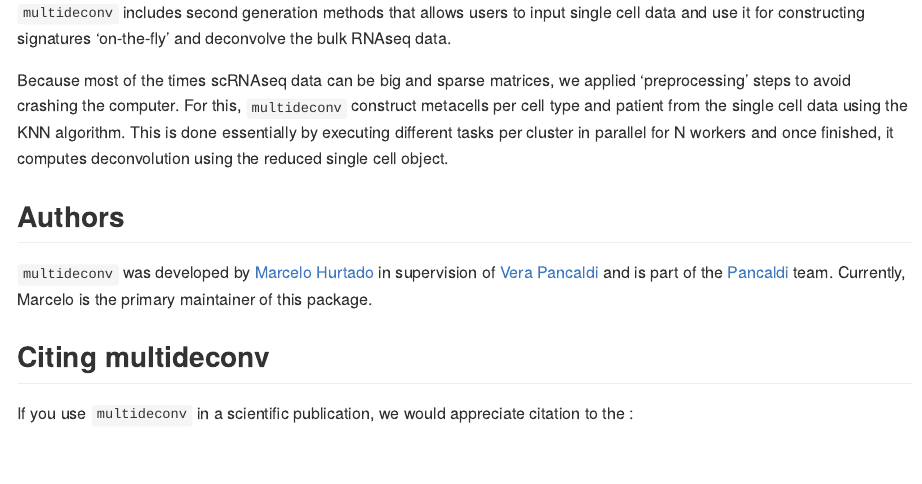
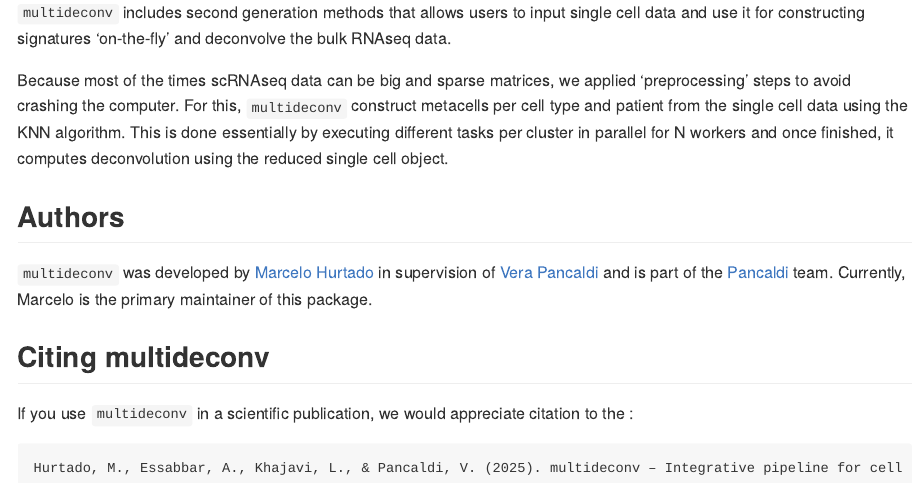
Before and after one commit to mhurtado13/multideconv, an R Markdown document (README.Rmd): the page in a window 1100 px wide, from 2630 px down. The pictures show the output file README.md that the author committed with the source, drawn offline in the style of GitHub; long lines of code are wrapped.

Commit message:
Add reference

````diff
--- a/README.Rmd
+++ b/README.Rmd
@@ -123,5 +123,5 @@ Because most of the times scRNAseq data can be big and sparse matrices, we appli
 If you use `multideconv` in a scientific publication, we would appreciate citation to the :
 
 ```
-XXXXX
+Hurtado, M., Essabbar, A., Khajavi, L., & Pancaldi, V. (2025). multideconv – Integrative pipeline for cell type deconvolution from bulk RNAseq using first and second generation methods. bioRxiv. https://doi.org/10.1101/2025.04.29.651220
 ```
````
Also changed, not shown: README.md.
